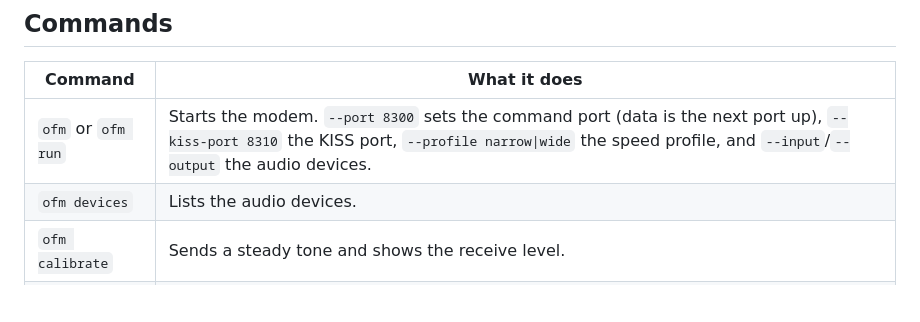
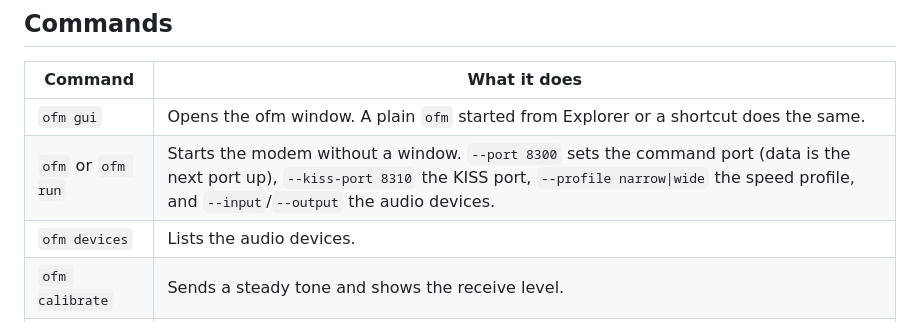
Before and after one commit to Londopy/ofm, a Markdown page: README.md, the part around one of its changes. Drawn GitHub-style; blank space fills up the shorter version.

```diff
--- a/README.md
+++ b/README.md
@@ -158,7 +177,8 @@ for a P2P test between two Pat instances, answer `c` to go on.
 
 | Command | What it does |
 |---|---|
-| `ofm` or `ofm run` | Starts the modem. `--port 8300` sets the command port (data is the next port up), `--kiss-port 8310` the KISS port, `--profile narrow\|wide` the speed profile, and `--input`/`--output` the audio devices. |
+| `ofm gui` | Opens the ofm window. A plain `ofm` started from Explorer or a shortcut does the same. |
+| `ofm` or `ofm run` | Starts the modem without a window. `--port 8300` sets the command port (data is the next port up), `--kiss-port 8310` the KISS port, `--profile narrow\|wide` the speed profile, and `--input`/`--output` the audio devices. |
 | `ofm devices` | Lists the audio devices. |
 | `ofm calibrate` | Sends a steady tone and shows the receive level. |
 | `ofm sim` | Runs two modems joined by a simulated radio link, on ports 8300 and 8400. |
```
Also changed, not shown: other parts of README.md (+26 -7 lines), docs/window.png (added).
